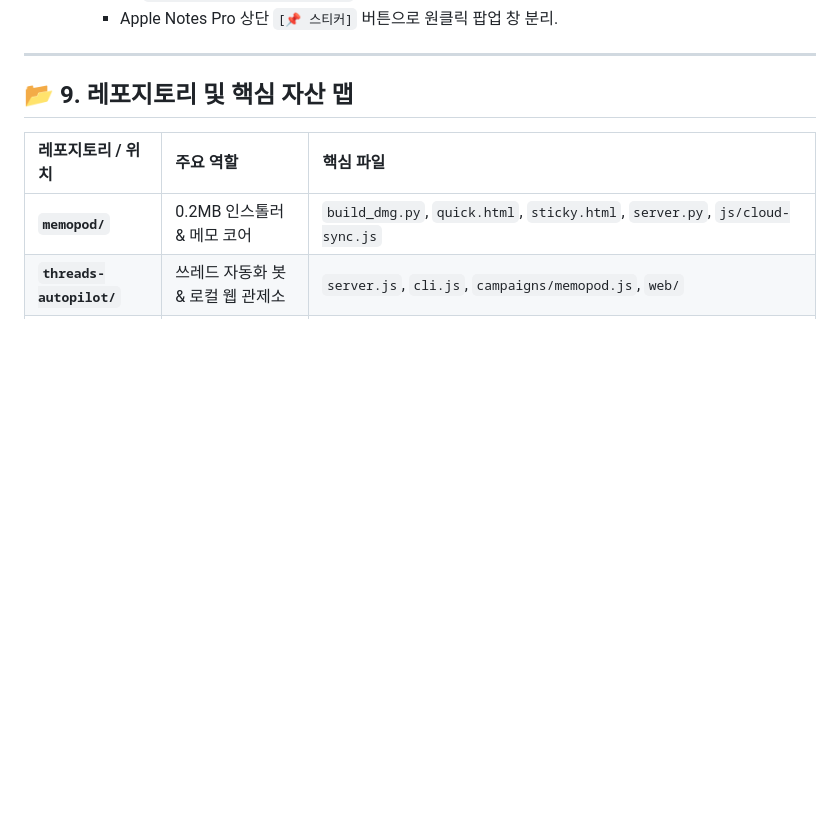
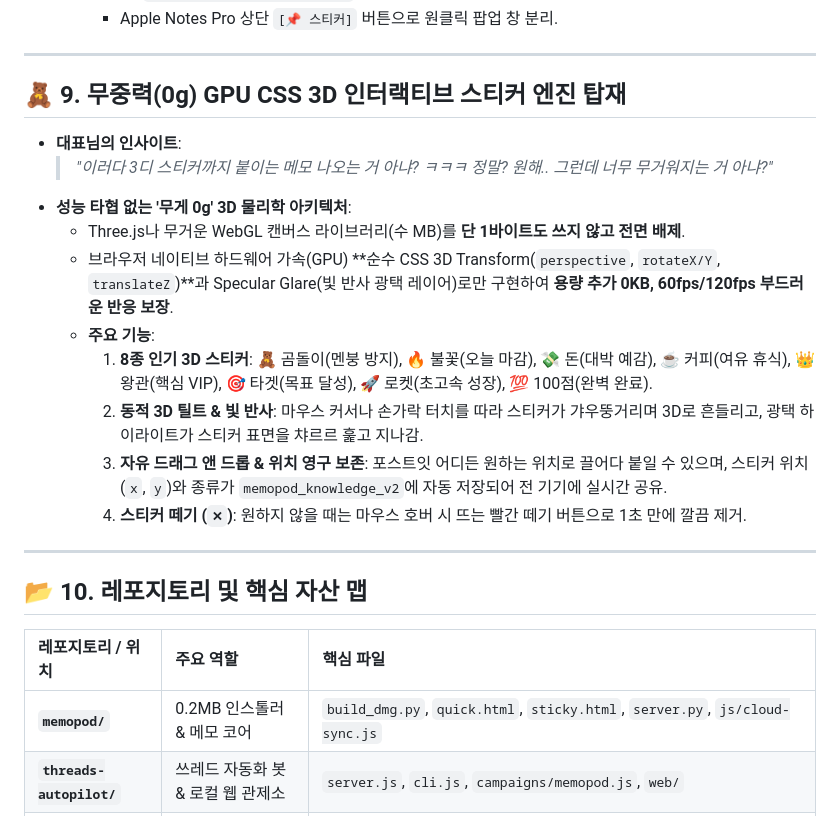
Before and after one commit to mazastory/setupod, a Markdown page: docs/PROJECT_EVOLUTION_CHRONICLE.md, the part around the change. GitHub-like rendering; blank space fills up the shorter version.

Commit message:
docs: chronicle phase 9 zero-cost gpu css 3d interactive sticker engine

```diff
--- a/docs/PROJECT_EVOLUTION_CHRONICLE.md
+++ b/docs/PROJECT_EVOLUTION_CHRONICLE.md
@@ -123,7 +123,22 @@
 
 ---
 
-## 📂 9. 레포지토리 및 핵심 자산 맵
+## 🧸 9. 무중력(0g) GPU CSS 3D 인터랙티브 스티커 엔진 탑재
+
+- **대표님의 인사이트**:
+  > *"이러다 3디 스티커까지 붙이는 메모 나오는 거 아냐? ㅋㅋㅋ 정말? 원해.. 그런데 너무 무거워지는 거 아냐?"*
+- **성능 타협 없는 '무게 0g' 3D 물리학 아키텍처**:
+  - Three.js나 무거운 WebGL 캔버스 라이브러리(수 MB)를 **단 1바이트도 쓰지 않고 전면 배제**.
+  - 브라우저 네이티브 하드웨어 가속(GPU) **순수 CSS 3D Transform(`perspective`, `rotateX/Y`, `translateZ`)**과 Specular Glare(빛 반사 광택 레이어)로만 구현하여 **용량 추가 0KB, 60fps/120fps 부드러운 반응 보장**.
+  - **주요 기능**:
+    1. **8종 인기 3D 스티커**: 🧸 곰돌이(멘붕 방지), 🔥 불꽃(오늘 마감), 💸 돈(대박 예감), ☕ 커피(여유 휴식), 👑 왕관(핵심 VIP), 🎯 타겟(목표 달성), 🚀 로켓(초고속 성장), 💯 100점(완벽 완료).
+    2. **동적 3D 틸트 & 빛 반사**: 마우스 커서나 손가락 터치를 따라 스티커가 갸우뚱거리며 3D로 흔들리고, 광택 하이라이트가 스티커 표면을 챠르르 훑고 지나감.
+    3. **자유 드래그 앤 드롭 & 위치 영구 보존**: 포스트잇 어디든 원하는 위치로 끌어다 붙일 수 있으며, 스티커 위치(`x`, `y`)와 종류가 `memopod_knowledge_v2`에 자동 저장되어 전 기기에 실시간 공유.
+    4. **스티커 떼기 (`✕`)**: 원하지 않을 때는 마우스 호버 시 뜨는 빨간 떼기 버튼으로 1초 만에 깔끔 제거.
+
+---
+
+## 📂 10. 레포지토리 및 핵심 자산 맵
 
 | 레포지토리 / 위치 | 주요 역할 | 핵심 파일 |
 | :--- | :--- | :--- |
```
